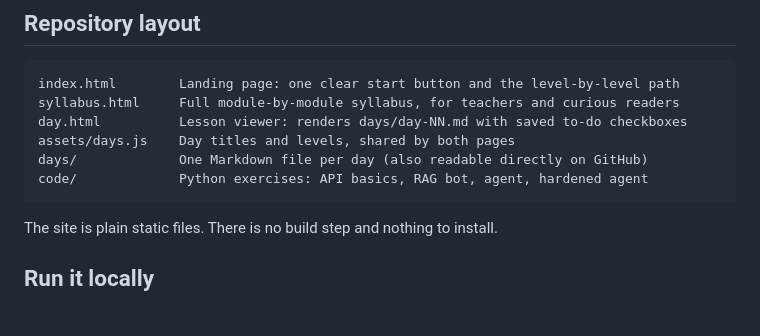
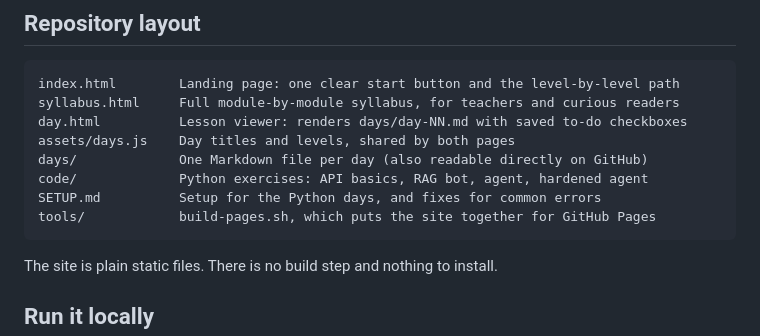
Before and after one commit to sagebeme/Prompt-To-Payload, a Markdown page: README.md, the part around the change. Drawn GitHub-style; blank space fills up the shorter version.

Commit message:
docs: list SETUP.md and tools/ in the repository layout

````diff
--- a/README.md
+++ b/README.md
@@ -22,6 +22,8 @@ day.html          Lesson viewer: renders days/day-NN.md with saved to-do checkbo
 assets/days.js    Day titles and levels, shared by both pages
 days/             One Markdown file per day (also readable directly on GitHub)
 code/             Python exercises: API basics, RAG bot, agent, hardened agent
+SETUP.md          Setup for the Python days, and fixes for common errors
+tools/            build-pages.sh, which puts the site together for GitHub Pages
 ```
 
 The site is plain static files. There is no build step and nothing to install.
````
